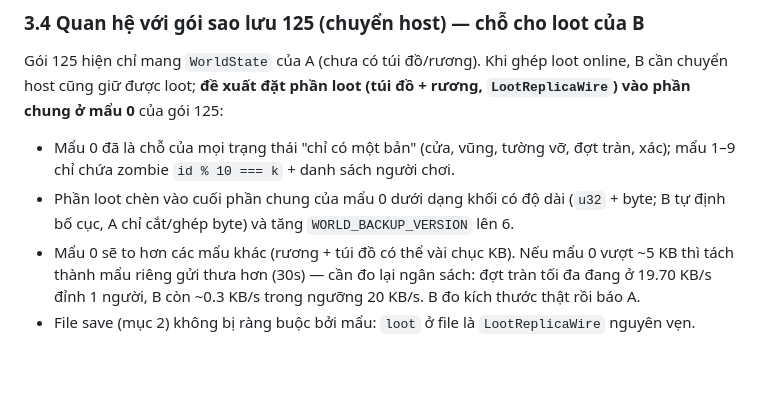
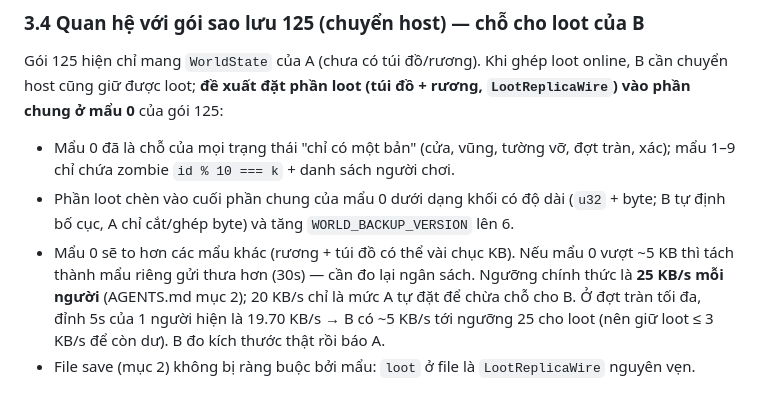
Before and after one commit to Hotankhoi/zombie-game, a Markdown page: docs/save-format.md, the part around the change. GitHub-like rendering; blank space fills up the shorter version.

Commit message:
5: save-format - nguong bang thong chinh thuc 25 KB/s, loot cua B <= 3 KB/s
Co-Authored-By: Claude Sonnet 5.5 <noreply@anthropic.com>

```diff
--- a/docs/save-format.md
+++ b/docs/save-format.md
@@ -84,7 +84,7 @@ Gói 125 hiện chỉ mang `WorldState` của A (chưa có túi đồ/rương).
 
 - Mẩu 0 đã là chỗ của mọi trạng thái "chỉ có một bản" (cửa, vũng, tường vỡ, đợt tràn, xác); mẩu 1–9 chỉ chứa zombie `id % 10 === k` + danh sách người chơi.
 - Phần loot chèn vào cuối phần chung của mẩu 0 dưới dạng khối có độ dài (`u32` + byte; B tự định bố cục, A chỉ cắt/ghép byte) và tăng `WORLD_BACKUP_VERSION` lên 6.
-- Mẩu 0 sẽ to hơn các mẩu khác (rương + túi đồ có thể vài chục KB). Nếu mẩu 0 vượt ~5 KB thì tách thành mẩu riêng gửi thưa hơn (30s) — cần đo lại ngân sách: đợt tràn tối đa đang ở 19.70 KB/s đỉnh 1 người, B còn ~0.3 KB/s trong ngưỡng 20 KB/s. B đo kích thước thật rồi báo A.
+- Mẩu 0 sẽ to hơn các mẩu khác (rương + túi đồ có thể vài chục KB). Nếu mẩu 0 vượt ~5 KB thì tách thành mẩu riêng gửi thưa hơn (30s) — cần đo lại ngân sách. Ngưỡng chính thức là **25 KB/s mỗi người** (AGENTS.md mục 2); 20 KB/s chỉ là mức A tự đặt để chừa chỗ cho B. Ở đợt tràn tối đa, đỉnh 5s của 1 người hiện là 19.70 KB/s → B có ~5 KB/s tới ngưỡng 25 cho loot (nên giữ loot ≤ 3 KB/s để còn dư). B đo kích thước thật rồi báo A.
 - File save (mục 2) không bị ràng buộc bởi mẩu: `loot` ở file là `LootReplicaWire` nguyên vẹn.
 
 ## 4. Danh tính bền của người chơi (`playerKey`) — cần thống nhất trước
```
